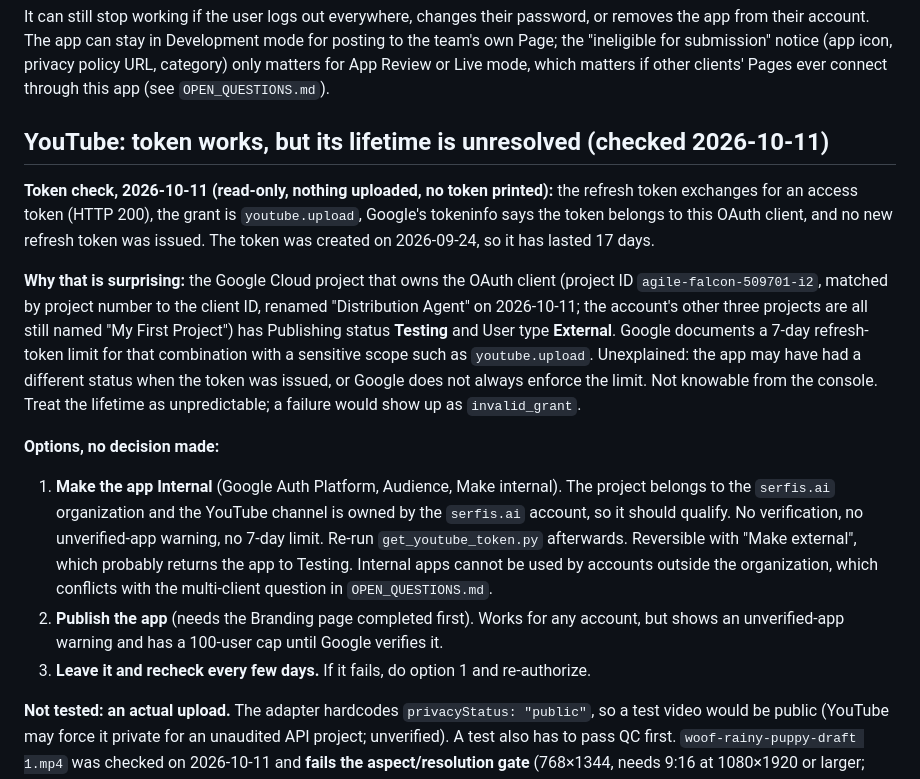
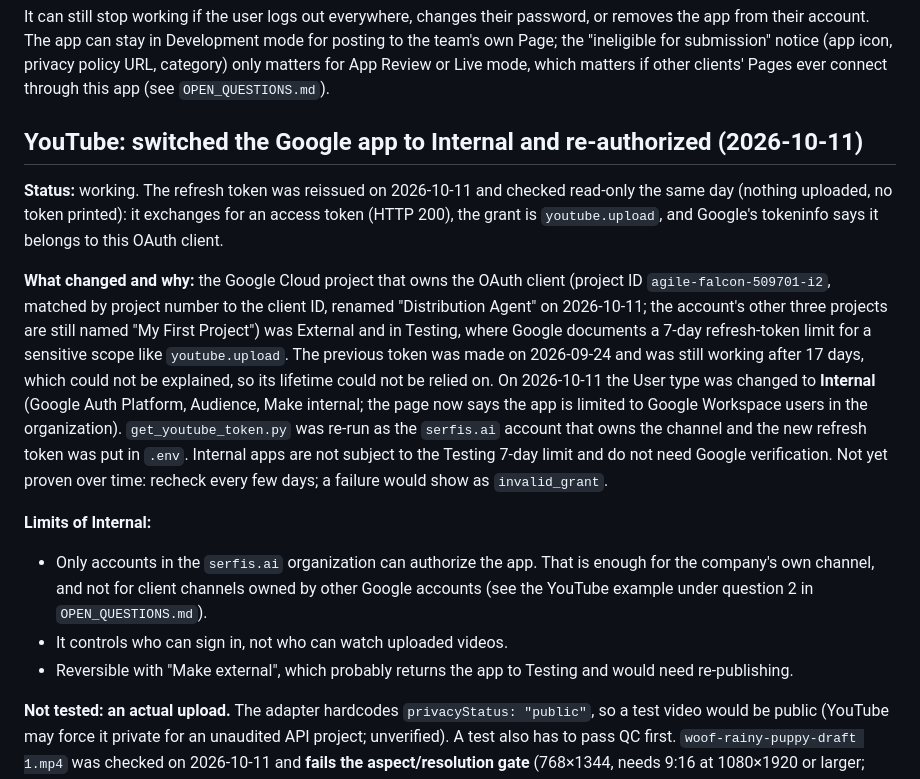
Before and after one commit to utdcapstone-serfis/AI-UGC-Ecommerce-Consulting, a Markdown page: qc-distribution-agent/CURRENT_OBSTACLES.md, the part around the change. Rendered like a GitHub page.

Commit message:
Record YouTube switch to Internal and token reissue (2026-10-11)
Co-Authored-By: Claude Sonnet 5.5 <noreply@anthropic.com>

```diff
--- a/qc-distribution-agent/CURRENT_OBSTACLES.md
+++ b/qc-distribution-agent/CURRENT_OBSTACLES.md
@@ -222,16 +222,16 @@ Fix: a long-lived Page token made from a long-lived user token (steps in `SETUP.
 
 It can still stop working if the user logs out everywhere, changes their password, or removes the app from their account. The app can stay in Development mode for posting to the team's own Page; the "ineligible for submission" notice (app icon, privacy policy URL, category) only matters for App Review or Live mode, which matters if other clients' Pages ever connect through this app (see `OPEN_QUESTIONS.md`).
 
-## YouTube: token works, but its lifetime is unresolved (checked 2026-10-11)
+## YouTube: switched the Google app to Internal and re-authorized (2026-10-11)
 
-**Token check, 2026-10-11 (read-only, nothing uploaded, no token printed):** the refresh token exchanges for an access token (HTTP 200), the grant is `youtube.upload`, Google's tokeninfo says the token belongs to this OAuth client, and no new refresh token was issued. The token was created on 2026-09-24, so it has lasted 17 days.
+**Status:** working. The refresh token was reissued on 2026-10-11 and checked read-only the same day (nothing uploaded, no token printed): it exchanges for an access token (HTTP 200), the grant is `youtube.upload`, and Google's tokeninfo says it belongs to this OAuth client.
 
-**Why that is surprising:** the Google Cloud project that owns the OAuth client (project ID `agile-falcon-509701-i2`, matched by project number to the client ID, renamed "Distribution Agent" on 2026-10-11; the account's other three projects are all still named "My First Project") has Publishing status **Testing** and User type **External**. Google documents a 7-day refresh-token limit for that combination with a sensitive scope such as `youtube.upload`. Unexplained: the app may have had a different status when the token was issued, or Google does not always enforce the limit. Not knowable from the console. Treat the lifetime as unpredictable; a failure would show up as `invalid_grant`.
+**What changed and why:** the Google Cloud project that owns the OAuth client (project ID `agile-falcon-509701-i2`, matched by project number to the client ID, renamed "Distribution Agent" on 2026-10-11; the account's other three projects are still named "My First Project") was External and in Testing, where Google documents a 7-day refresh-token limit for a sensitive scope like `youtube.upload`. The previous token was made on 2026-09-24 and was still working after 17 days, which could not be explained, so its lifetime could not be relied on. On 2026-10-11 the User type was changed to **Internal** (Google Auth Platform, Audience, Make internal; the page now says the app is limited to Google Workspace users in the organization). `get_youtube_token.py` was re-run as the `serfis.ai` account that owns the channel and the new refresh token was put in `.env`. Internal apps are not subject to the Testing 7-day limit and do not need Google verification. Not yet proven over time: recheck every few days; a failure would show as `invalid_grant`.
 
-**Options, no decision made:**
-1. **Make the app Internal** (Google Auth Platform, Audience, Make internal). The project belongs to the `serfis.ai` organization and the YouTube channel is owned by the `serfis.ai` account, so it should qualify. No verification, no unverified-app warning, no 7-day limit. Re-run `get_youtube_token.py` afterwards. Reversible with "Make external", which probably returns the app to Testing. Internal apps cannot be used by accounts outside the organization, which conflicts with the multi-client question in `OPEN_QUESTIONS.md`.
-2. **Publish the app** (needs the Branding page completed first). Works for any account, but shows an unverified-app warning and has a 100-user cap until Google verifies it.
-3. **Leave it and recheck every few days.** If it fails, do option 1 and re-authorize.
+**Limits of Internal:**
+- Only accounts in the `serfis.ai` organization can authorize the app. That is enough for the company's own channel, and not for client channels owned by other Google accounts (see the YouTube example under question 2 in `OPEN_QUESTIONS.md`).
+- It controls who can sign in, not who can watch uploaded videos.
+- Reversible with "Make external", which probably returns the app to Testing and would need re-publishing.
 
 **Not tested: an actual upload.** The adapter hardcodes `privacyStatus: "public"`, so a test video would be public (YouTube may force it private for an unaudited API project; unverified). A test also has to pass QC first. `woof-rainy-puppy-draft 1.mp4` was checked on 2026-10-11 and **fails the aspect/resolution gate** (768×1344, needs 9:16 at 1080×1920 or larger; duration 15.1 s passes), so it cannot be cleared for distribution. The other two videos in `AI Generated Videos Final` have not been checked. The adapter's `verify_live()` reads processing status with an upload-only token and may be refused; unverified.
 
```
Also changed, not shown: qc-distribution-agent/DISTRIBUTION_AGENT.md (+2 -2 lines), qc-distribution-agent/OPEN_QUESTIONS.md (+1 -1 lines).
